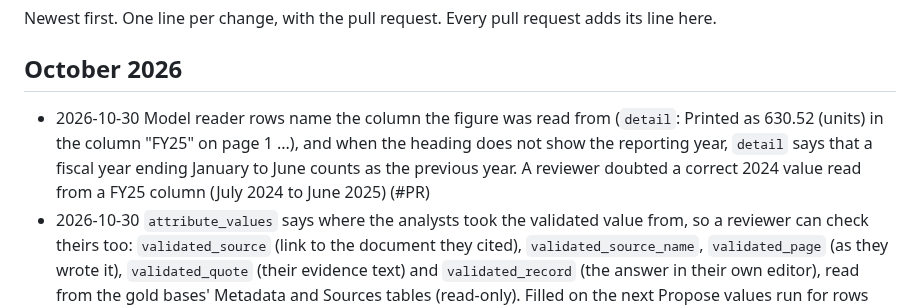
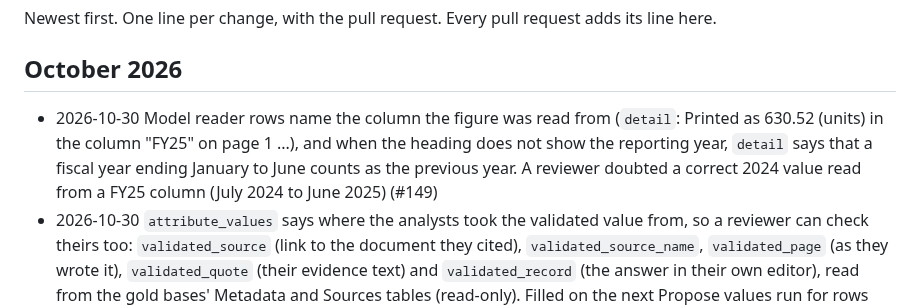
Before and after one commit to led2192/wba-link-monitor, a Markdown page: docs/CHANGELOG.md, the part around the change. Rendered like a GitHub page.

Commit message:
Changelog: PR number
Co-Authored-By: Claude Opus 5.5 <noreply@anthropic.com>
Claude-Session: https://claude.ai/code/session_01FtoGaTiEddbS5DwvCG511y

```diff
--- a/docs/CHANGELOG.md
+++ b/docs/CHANGELOG.md
@@ -3,7 +3,7 @@
 Newest first. One line per change, with the pull request. Every pull request adds its line here.
 
 ## October 2026
-- 2026-10-30 Model reader rows name the column the figure was read from (`detail`: Printed as 630.52 (units) in the column "FY25" on page 1 ...), and when the heading does not show the reporting year, `detail` says that a fiscal year ending January to June counts as the previous year. A reviewer doubted a correct 2024 value read from a FY25 column (July 2024 to June 2025) (#PR)
+- 2026-10-30 Model reader rows name the column the figure was read from (`detail`: Printed as 630.52 (units) in the column "FY25" on page 1 ...), and when the heading does not show the reporting year, `detail` says that a fiscal year ending January to June counts as the previous year. A reviewer doubted a correct 2024 value read from a FY25 column (July 2024 to June 2025) (#149)
 - 2026-10-30 `attribute_values` says where the analysts took the validated value from, so a reviewer can check theirs too: `validated_source` (link to the document they cited), `validated_source_name`, `validated_page` (as they wrote it), `validated_quote` (their evidence text) and `validated_record` (the answer in their own editor), read from the gold bases' Metadata and Sources tables (read-only). Filled on the next Propose values run for rows still proposed (#148)
 - 2026-10-30 Revenue from filings takes the top line: of the revenue concepts a SEC or ESEF filing reports for the year, the largest (each as first filed), not the first in a fixed order. The first analyst review rejected 4 of 5 SEC rows because the order put revenue from contracts with customers or net sales before the total (sales before excise taxes 5,056 vs net sales 3,975; a card issuer's revenue net of interest expense 67,364 vs contract revenue 37,218; operating revenues 4,684 vs 4,653). Rows already accepted or rejected stay as they are; the next Propose values run rewrites the proposed ones (#146)
 - 2026-10-30 Propose values, model rows: `detail` prints the number with every digit ("41,709.13", not "41,709.1": the format kept six significant digits) (#144)
```
